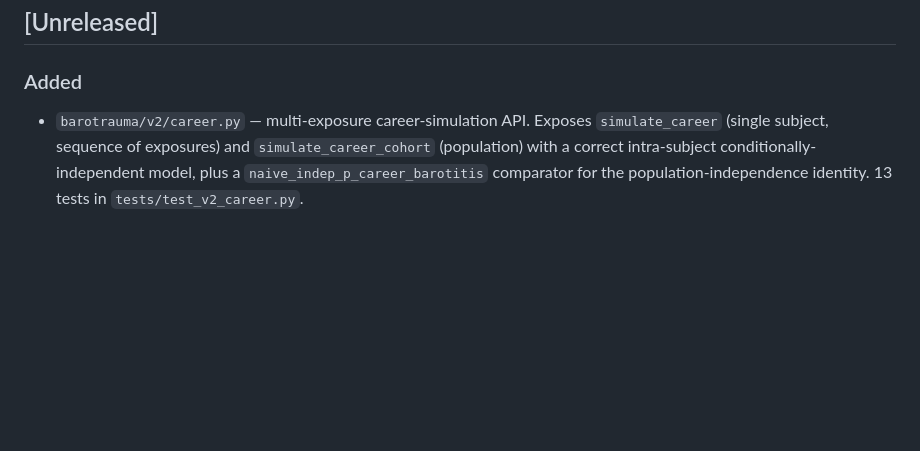
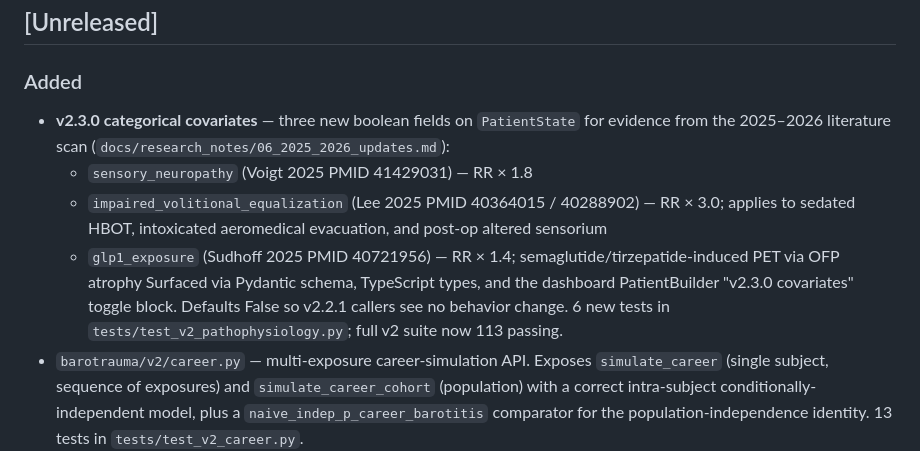
Before and after one commit to strikerdlm/barotrauma_model, a Markdown page: CHANGELOG.md, the part around the change. GitHub-like rendering; blank space fills up the shorter version.

Commit message:
docs(changelog): note v2.3.0 covariates
Adds the three new covariate flags to the [Unreleased] section with
PMIDs, applied RR values, and the roadmap-item anchor.

```diff
--- a/CHANGELOG.md
+++ b/CHANGELOG.md
@@ -8,6 +8,19 @@ semantic versioning.
 
 ### Added
 
+- **v2.3.0 categorical covariates** — three new boolean fields on
+  `PatientState` for evidence from the 2025–2026 literature scan
+  (`docs/research_notes/06_2025_2026_updates.md`):
+  - `sensory_neuropathy` (Voigt 2025 PMID 41429031) — RR × 1.8
+  - `impaired_volitional_equalization` (Lee 2025 PMID 40364015 /
+    40288902) — RR × 3.0; applies to sedated HBOT, intoxicated
+    aeromedical evacuation, and post-op altered sensorium
+  - `glp1_exposure` (Sudhoff 2025 PMID 40721956) — RR × 1.4;
+    semaglutide/tirzepatide-induced PET via OFP atrophy
+  Surfaced via Pydantic schema, TypeScript types, and the dashboard
+  PatientBuilder "v2.3.0 covariates" toggle block. Defaults False so
+  v2.2.1 callers see no behavior change. 6 new tests in
+  `tests/test_v2_pathophysiology.py`; full v2 suite now 113 passing.
 - `barotrauma/v2/career.py` — multi-exposure career-simulation API.
   Exposes `simulate_career` (single subject, sequence of exposures) and
   `simulate_career_cohort` (population) with a correct intra-subject
```
